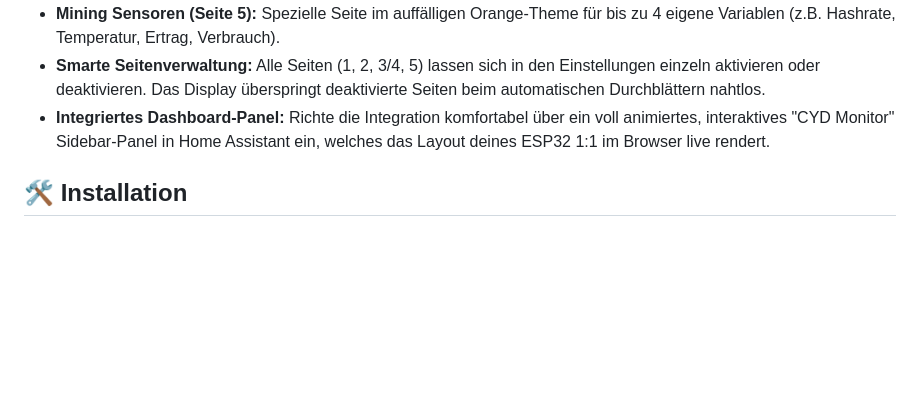
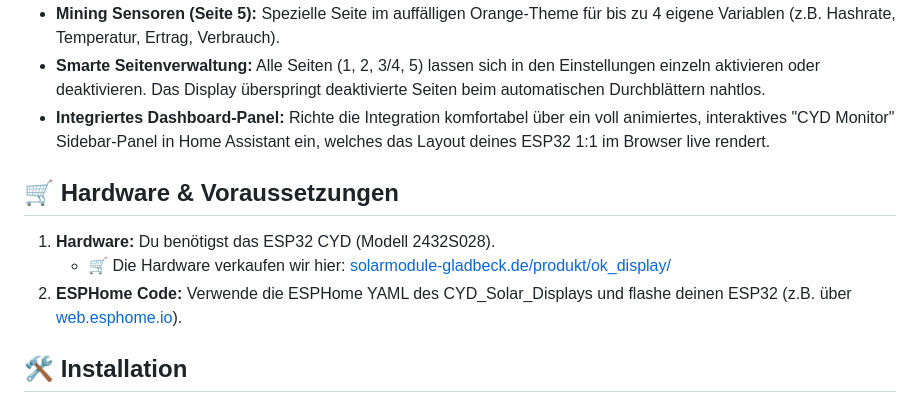
Before and after one commit to low-streaming/cyd_solar_display, a Markdown page: README.md, the part around the change. GitHub-like rendering; blank space fills up the shorter version.

```diff
--- a/README.md
+++ b/README.md
@@ -12,6 +12,12 @@ Eine maßgeschneiderte Home Assistant Integration für das **Cheap Yellow Displa
 - **Mining Sensoren (Seite 5):** Spezielle Seite im auffälligen Orange-Theme für bis zu 4 eigene Variablen (z.B. Hashrate, Temperatur, Ertrag, Verbrauch).
 - **Smarte Seitenverwaltung:** Alle Seiten (1, 2, 3/4, 5) lassen sich in den Einstellungen einzeln aktivieren oder deaktivieren. Das Display überspringt deaktivierte Seiten beim automatischen Durchblättern nahtlos.
 - **Integriertes Dashboard-Panel:** Richte die Integration komfortabel über ein voll animiertes, interaktives "CYD Monitor" Sidebar-Panel in Home Assistant ein, welches das Layout deines ESP32 1:1 im Browser live rendert.
+
+## 🛒 Hardware & Voraussetzungen
+
+1. **Hardware:** Du benötigst das ESP32 CYD (Modell 2432S028).
+   - 🛒 Die Hardware verkaufen wir hier: [solarmodule-gladbeck.de/produkt/ok_display/](https://solarmodule-gladbeck.de/produkt/ok_display/)
+2. **ESPHome Code:** Verwende die ESPHome YAML des CYD_Solar_Displays und flashe deinen ESP32 (z.B. über [web.esphome.io](https://web.esphome.io)).
 
 ## 🛠️ Installation
 
```
